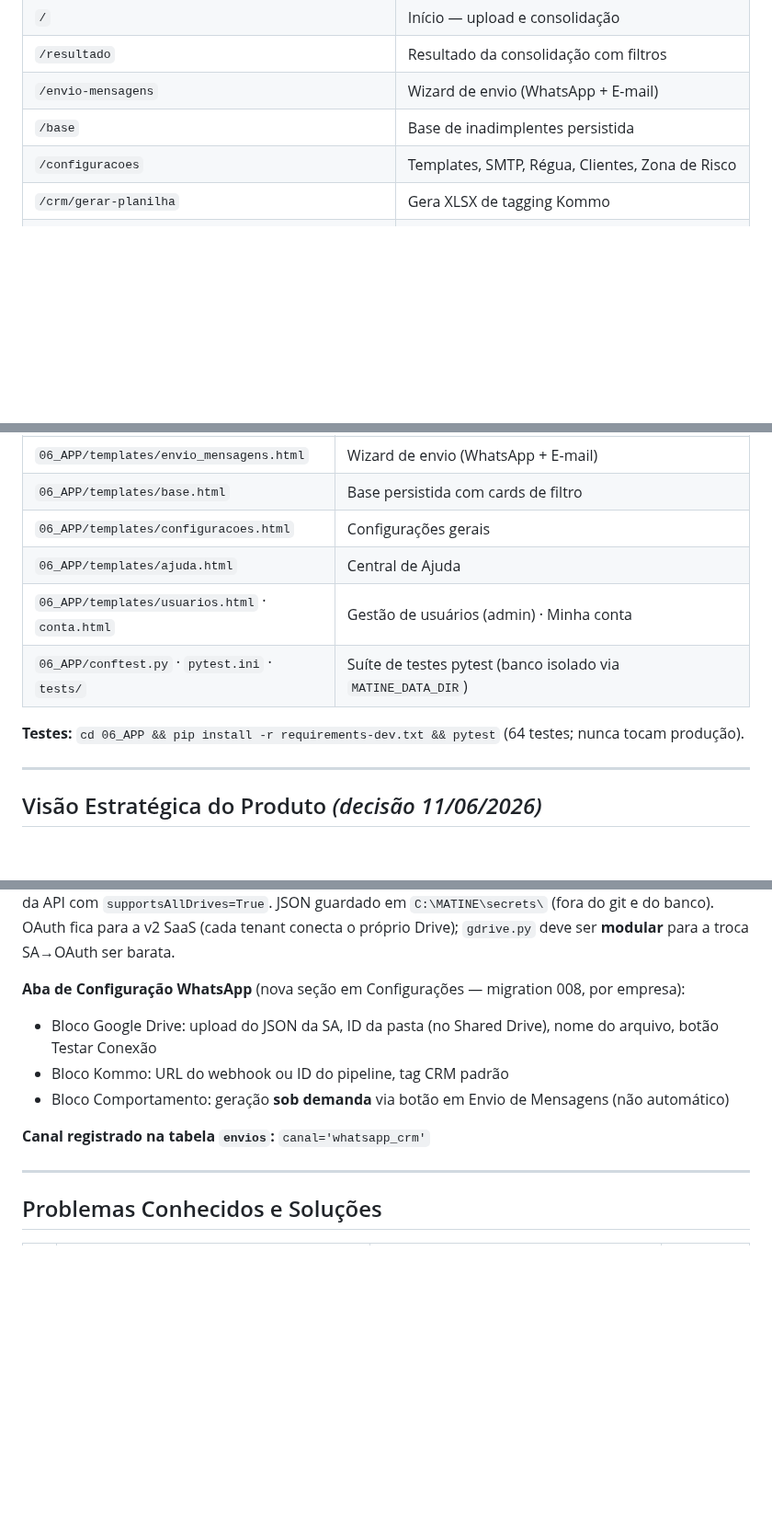
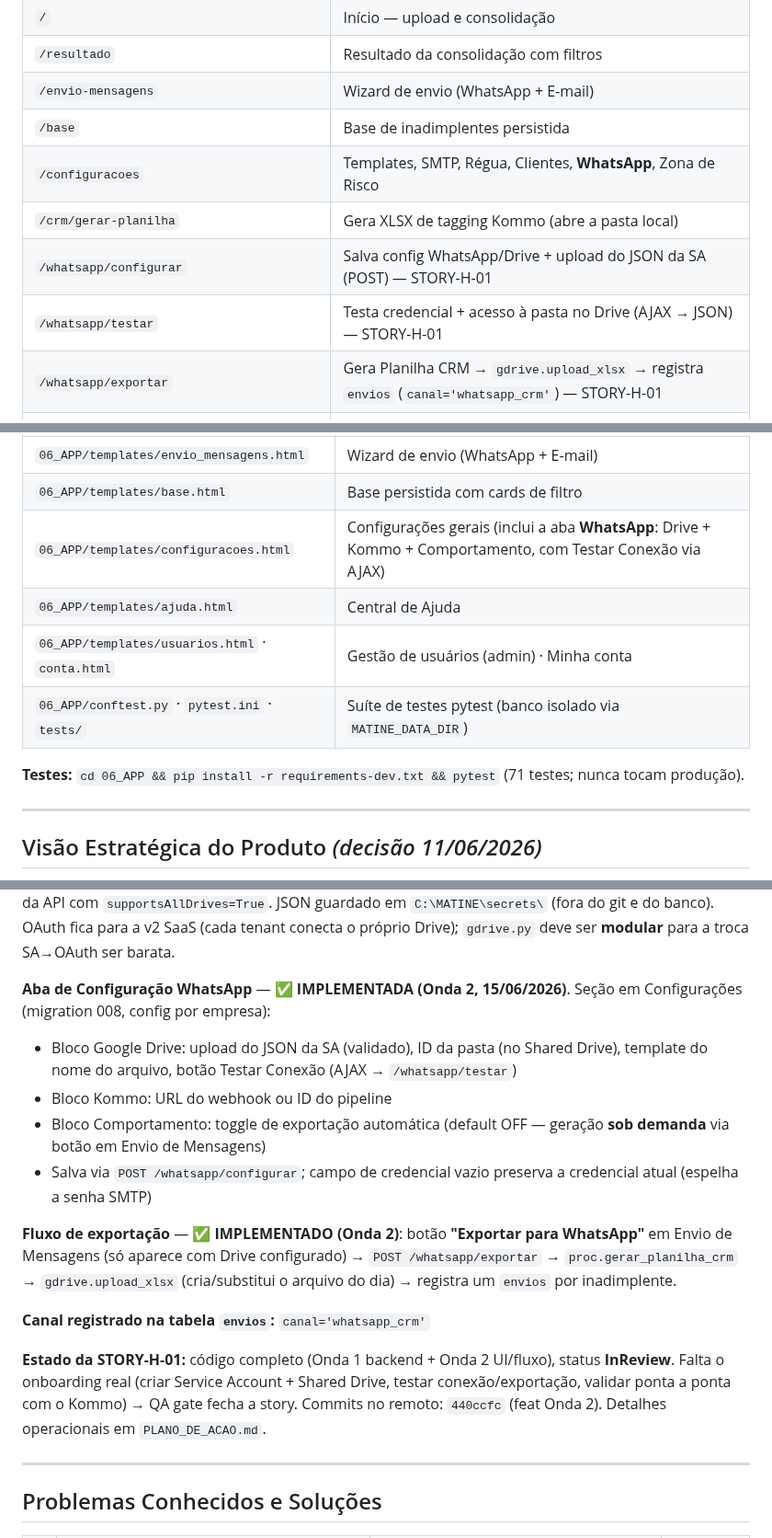
Before and after one commit to helderachaves-blip/DEP_FIN_COBRANCA, a Markdown page: MEMORY.md, 3 parts joined by grey strips. Shown at 92% size. Rendered like a GitHub page; blank space fills up the shorter version.

Commit message:
docs: atualiza MEMORY.md com estado da Onda 2 (rotas WhatsApp, aba, fluxo) [Story H-01]
Co-Authored-By: Claude Opus 4.8 <noreply@anthropic.com>

```diff
--- a/MEMORY.md
+++ b/MEMORY.md
@@ -156,8 +156,11 @@ Templates são configuráveis em Configurações → Mensagens. Cada template te
 | `/resultado` | Resultado da consolidação com filtros |
 | `/envio-mensagens` | Wizard de envio (WhatsApp + E-mail) |
 | `/base` | Base de inadimplentes persistida |
-| `/configuracoes` | Templates, SMTP, Régua, Clientes, Zona de Risco |
-| `/crm/gerar-planilha` | Gera XLSX de tagging Kommo |
+| `/configuracoes` | Templates, SMTP, Régua, Clientes, **WhatsApp**, Zona de Risco |
+| `/crm/gerar-planilha` | Gera XLSX de tagging Kommo (abre a pasta local) |
+| `/whatsapp/configurar` | Salva config WhatsApp/Drive + upload do JSON da SA (POST) — STORY-H-01 |
+| `/whatsapp/testar` | Testa credencial + acesso à pasta no Drive (AJAX → JSON) — STORY-H-01 |
+| `/whatsapp/exportar` | Gera Planilha CRM → `gdrive.upload_xlsx` → registra `envios` (`canal='whatsapp_crm'`) — STORY-H-01 |
 | `/ajuda` | Central de Ajuda (índice lateral + conteúdo por tela) |
 | `/conta` · `/conta/nome` · `/conta/senha` | Minha conta — edita o próprio nome e senha |
 | `/usuarios` (+ `/criar`, `/<id>/senha`, `/<id>/admin`, `/<id>/remover`) | Gestão de usuários (admin) |
@@ -182,12 +185,12 @@ Acesso pelo menu do usuário (dropdown no canto superior direito da topbar): Min
 | `06_APP/templates/resultado.html` | Tabela de resultado com filtros |
 | `06_APP/templates/envio_mensagens.html` | Wizard de envio (WhatsApp + E-mail) |
 | `06_APP/templates/base.html` | Base persistida com cards de filtro |
-| `06_APP/templates/configuracoes.html` | Configurações gerais |
+| `06_APP/templates/configuracoes.html` | Configurações gerais (inclui a aba **WhatsApp**: Drive + Kommo + Comportamento, com Testar Conexão via AJAX) |
 | `06_APP/templates/ajuda.html` | Central de Ajuda |
 | `06_APP/templates/usuarios.html` · `conta.html` | Gestão de usuários (admin) · Minha conta |
 | `06_APP/conftest.py` · `pytest.ini` · `tests/` | Suíte de testes pytest (banco isolado via `MATINE_DATA_DIR`) |
 
-**Testes:** `cd 06_APP && pip install -r requirements-dev.txt && pytest` (64 testes; nunca tocam produção).
+**Testes:** `cd 06_APP && pip install -r requirements-dev.txt && pytest` (71 testes; nunca tocam produção).
 
 ---
 
@@ -232,12 +235,17 @@ O Kommo lê a aba `Inadimplentes` — `Telefone` + `Tag CRM` são o essencial pa
 
 **Auth Google Drive — DECIDIDO (15/06/2026):** **Service Account** (JSON) + **Shared Drive** (Edilvo tem Google Workspace, domínio `@ineprotec.com.br`). No Shared Drive os arquivos pertencem à organização (não à SA) → elimina `storageQuotaExceeded`. SA entra como membro Gerenciador de conteúdo; chamadas da API com `supportsAllDrives=True`. JSON guardado em `C:\MATINE\secrets\` (fora do git e do banco). OAuth fica para a v2 SaaS (cada tenant conecta o próprio Drive); `gdrive.py` deve ser **modular** para a troca SA→OAuth ser barata.
 
-**Aba de Configuração WhatsApp** (nova seção em Configurações — migration 008, por empresa):
-- Bloco Google Drive: upload do JSON da SA, ID da pasta (no Shared Drive), nome do arquivo, botão Testar Conexão
-- Bloco Kommo: URL do webhook ou ID do pipeline, tag CRM padrão
-- Bloco Comportamento: geração **sob demanda** via botão em Envio de Mensagens (não automático)
+**Aba de Configuração WhatsApp** — ✅ **IMPLEMENTADA (Onda 2, 15/06/2026)**. Seção em Configurações (migration 008, config por empresa):
+- Bloco Google Drive: upload do JSON da SA (validado), ID da pasta (no Shared Drive), template do nome do arquivo, botão Testar Conexão (AJAX → `/whatsapp/testar`)
+- Bloco Kommo: URL do webhook ou ID do pipeline
+- Bloco Comportamento: toggle de exportação automática (default OFF — geração **sob demanda** via botão em Envio de Mensagens)
+- Salva via `POST /whatsapp/configurar`; campo de credencial vazio preserva a credencial atual (espelha a senha SMTP)
+
+**Fluxo de exportação** — ✅ **IMPLEMENTADO (Onda 2)**: botão **"Exportar para WhatsApp"** em Envio de Mensagens (só aparece com Drive configurado) → `POST /whatsapp/exportar` → `proc.gerar_planilha_crm` → `gdrive.upload_xlsx` (cria/substitui o arquivo do dia) → registra um `envios` por inadimplente.
 
 **Canal registrado na tabela `envios`:** `canal='whatsapp_crm'`
+
+**Estado da STORY-H-01:** código completo (Onda 1 backend + Onda 2 UI/fluxo), status **InReview**. Falta o onboarding real (criar Service Account + Shared Drive, testar conexão/exportação, validar ponta a ponta com o Kommo) → QA gate fecha a story. Commits no remoto: `440ccfc` (feat Onda 2). Detalhes operacionais em `PLANO_DE_ACAO.md`.
 
 ---
 
```
